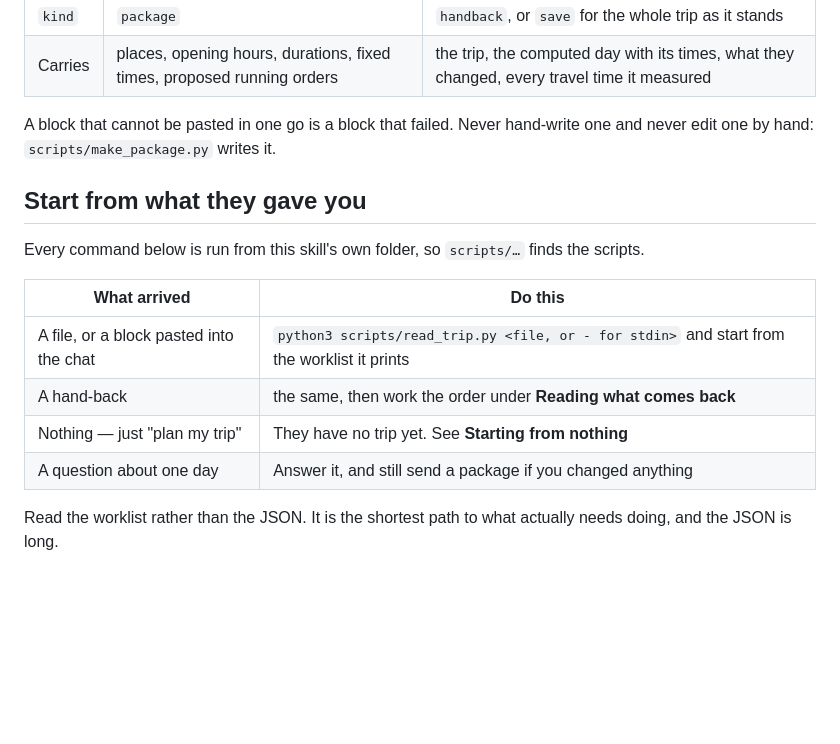
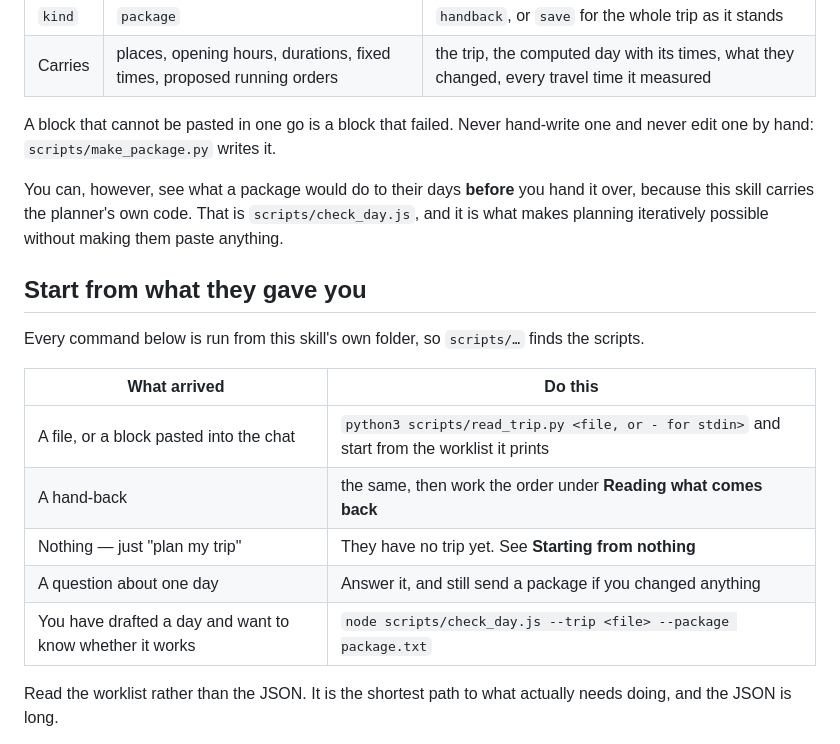
Before and after one commit to tigerasks/plan-my-trip, a Markdown page: skill/plan-my-trip/SKILL.md, the part around one of its changes. Drawn GitHub-style; blank space fills up the shorter version.

```diff
--- a/skill/plan-my-trip/SKILL.md
+++ b/skill/plan-my-trip/SKILL.md
@@ -29,6 +29,10 @@ Nothing is connected. You exchange two plain-text blocks, copied by hand:
 A block that cannot be pasted in one go is a block that failed. Never hand-write one and never edit
 one by hand: `scripts/make_package.py` writes it.
 
+You can, however, see what a package would do to their days **before** you hand it over, because
+this skill carries the planner's own code. That is `scripts/check_day.js`, and it is what makes
+planning iteratively possible without making them paste anything.
+
 ## Start from what they gave you
 
 Every command below is run from this skill's own folder, so `scripts/…` finds the scripts.
@@ -39,6 +43,7 @@ Every command below is run from this skill's own folder, so `scripts/…` finds
 | A hand-back | the same, then work the order under **Reading what comes back** |
 | Nothing — just "plan my trip" | They have no trip yet. See **Starting from nothing** |
 | A question about one day | Answer it, and still send a package if you changed anything |
+| You have drafted a day and want to know whether it works | `node scripts/check_day.js --trip <file> --package package.txt` |
 
 Read the worklist rather than the JSON. It is the shortest path to what actually needs doing, and
 the JSON is long.
```
Also changed, not shown: other parts of skill/plan-my-trip/SKILL.md (+49 -7 lines), CLAUDE.md (+5 -3 lines).
